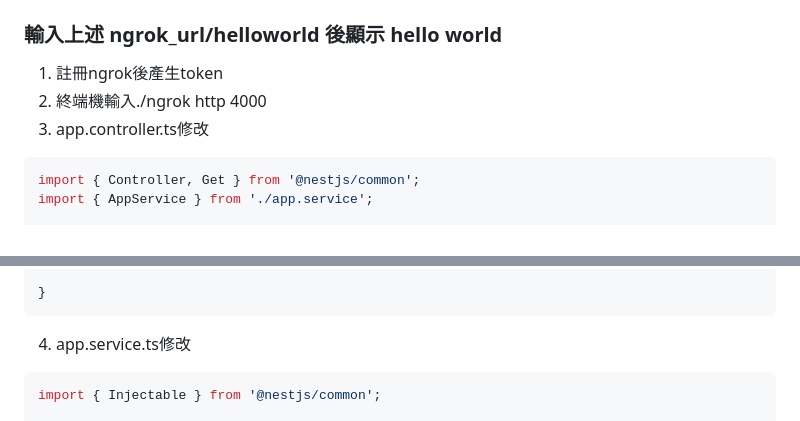
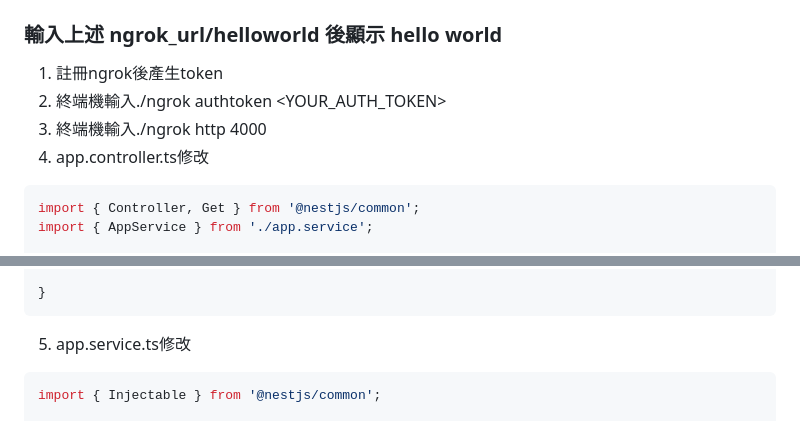
Before and after one commit to coje526/nest-helloworld, a Markdown page: README.md, 2 parts joined by grey strips. Drawn GitHub-style.

````diff
--- a/README.md
+++ b/README.md
@@ -122,8 +122,9 @@ export class AppModule {}
 ---
 ### 輸入上述 ngrok_url/helloworld 後顯示 hello world
 1. 註冊ngrok後產生token
-2. 終端機輸入./ngrok http 4000
-3. app.controller.ts修改
+2. 終端機輸入./ngrok authtoken <YOUR_AUTH_TOKEN>
+3. 終端機輸入./ngrok http 4000
+4. app.controller.ts修改
 ```tsx
 import { Controller, Get } from '@nestjs/common';
 import { AppService } from './app.service';
@@ -144,7 +145,7 @@ export class AppController {
 
 }
 ```
-4. app.service.ts修改
+5. app.service.ts修改
 ```tsx
 import { Injectable } from '@nestjs/common';
 
````
